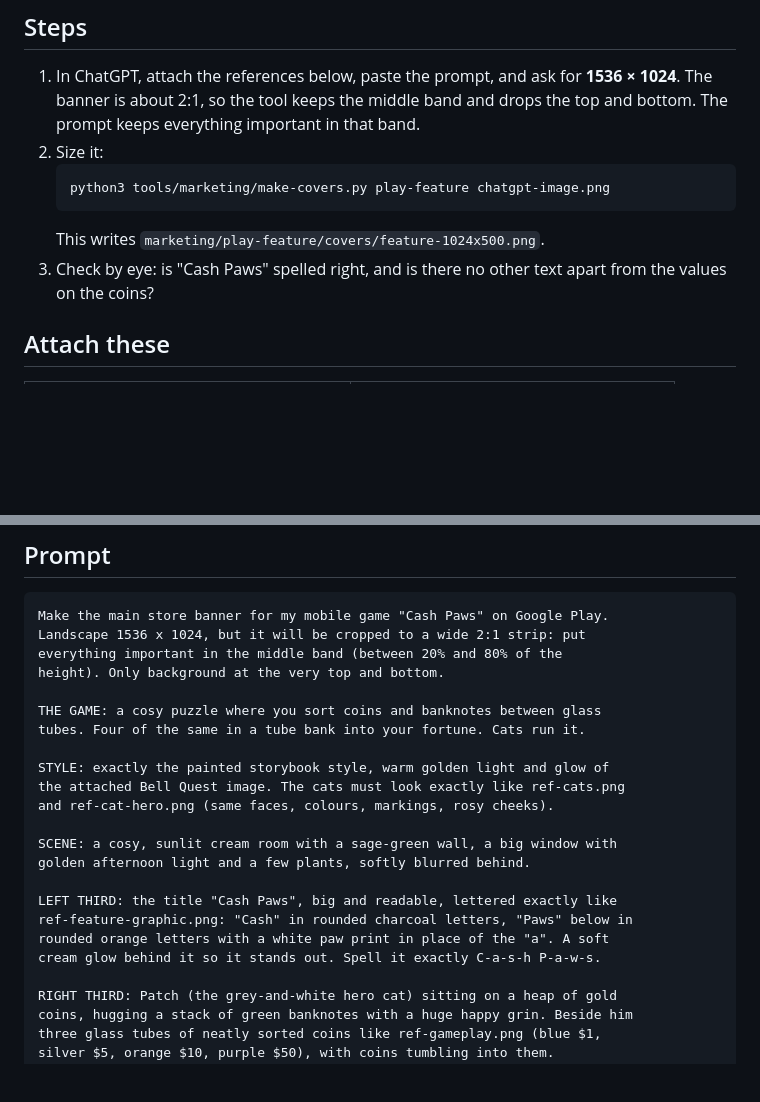
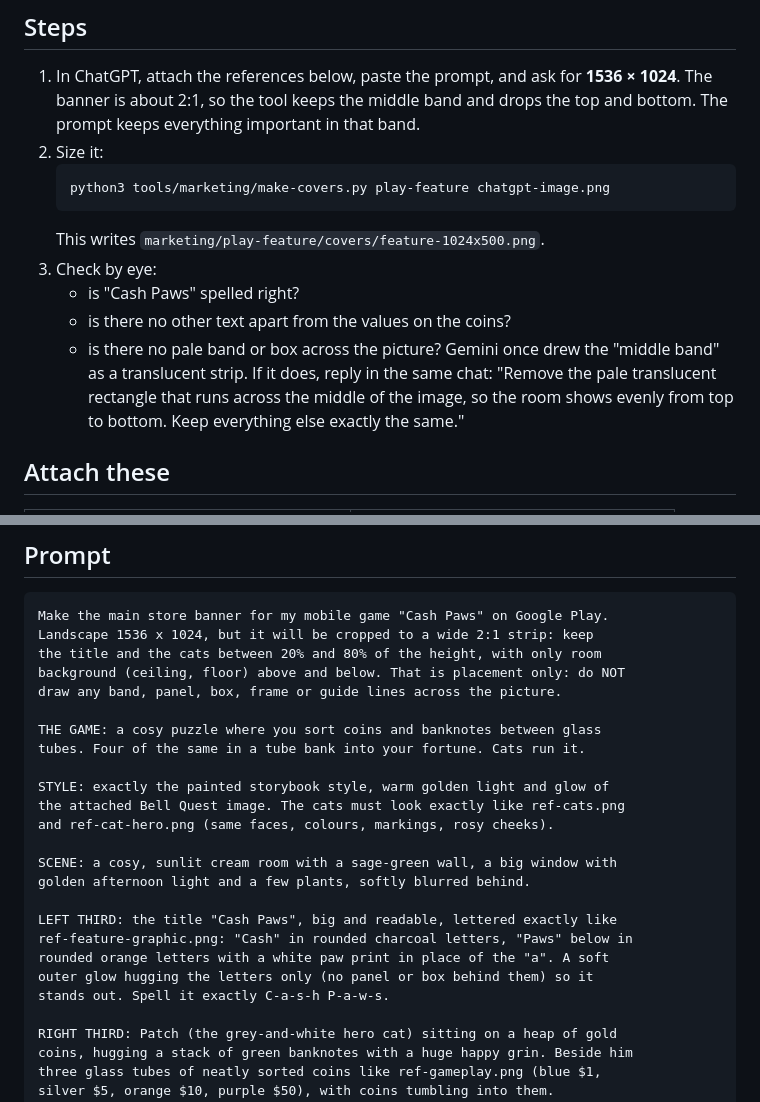
Before and after one commit to SonamBo/cashpaws, a Markdown page: marketing/play/FEATURE-PROMPTS.md, 2 parts joined by grey strips. Drawn GitHub-style; blank space fills up the shorter version.

Commit message:
Feature graphic prompt: don't let the model draw the placement band
Gemini drew 'the middle band' as a translucent strip with hard edges.
Say it is placement only, keep the title glow on the letters, and add
the fix-up message to the checks.

Co-Authored-By: Claude Opus 5.5 <noreply@anthropic.com>
Claude-Session: https://claude.ai/code/session_01P7D4q5oQocRP7HP3CPatC5

````diff
--- a/marketing/play/FEATURE-PROMPTS.md
+++ b/marketing/play/FEATURE-PROMPTS.md
@@ -27,8 +27,15 @@ so the store page and the event look like one game.
    python3 tools/marketing/make-covers.py play-feature chatgpt-image.png
    ```
    This writes `marketing/play-feature/covers/feature-1024x500.png`.
-3. Check by eye: is "Cash Paws" spelled right, and is there no other text
-   apart from the values on the coins?
+3. Check by eye:
+   - is "Cash Paws" spelled right?
+   - is there no other text apart from the values on the coins?
+   - is there no pale band or box across the picture? Gemini once drew the
+     "middle band" as a translucent strip. If it does, reply in the same
+     chat: "Remove the pale translucent rectangle that runs across the middle
+     of the image, so the room shows evenly from top to bottom. Keep
+     everything else exactly the same."
+
 
 ## Attach these
 
@@ -44,9 +51,10 @@ so the store page and the event look like one game.
 
 ```
 Make the main store banner for my mobile game "Cash Paws" on Google Play.
-Landscape 1536 x 1024, but it will be cropped to a wide 2:1 strip: put
-everything important in the middle band (between 20% and 80% of the
-height). Only background at the very top and bottom.
+Landscape 1536 x 1024, but it will be cropped to a wide 2:1 strip: keep
+the title and the cats between 20% and 80% of the height, with only room
+background (ceiling, floor) above and below. That is placement only: do NOT
+draw any band, panel, box, frame or guide lines across the picture.
 
 THE GAME: a cosy puzzle where you sort coins and banknotes between glass
 tubes. Four of the same in a tube bank into your fortune. Cats run it.
@@ -61,7 +69,8 @@ golden afternoon light and a few plants, softly blurred behind.
 LEFT THIRD: the title "Cash Paws", big and readable, lettered exactly like
 ref-feature-graphic.png: "Cash" in rounded charcoal letters, "Paws" below in
 rounded orange letters with a white paw print in place of the "a". A soft
-cream glow behind it so it stands out. Spell it exactly C-a-s-h P-a-w-s.
+outer glow hugging the letters only (no panel or box behind them) so it
+stands out. Spell it exactly C-a-s-h P-a-w-s.
 
 RIGHT THIRD: Patch (the grey-and-white hero cat) sitting on a heap of gold
 coins, hugging a stack of green banknotes with a huge happy grin. Beside him
````
